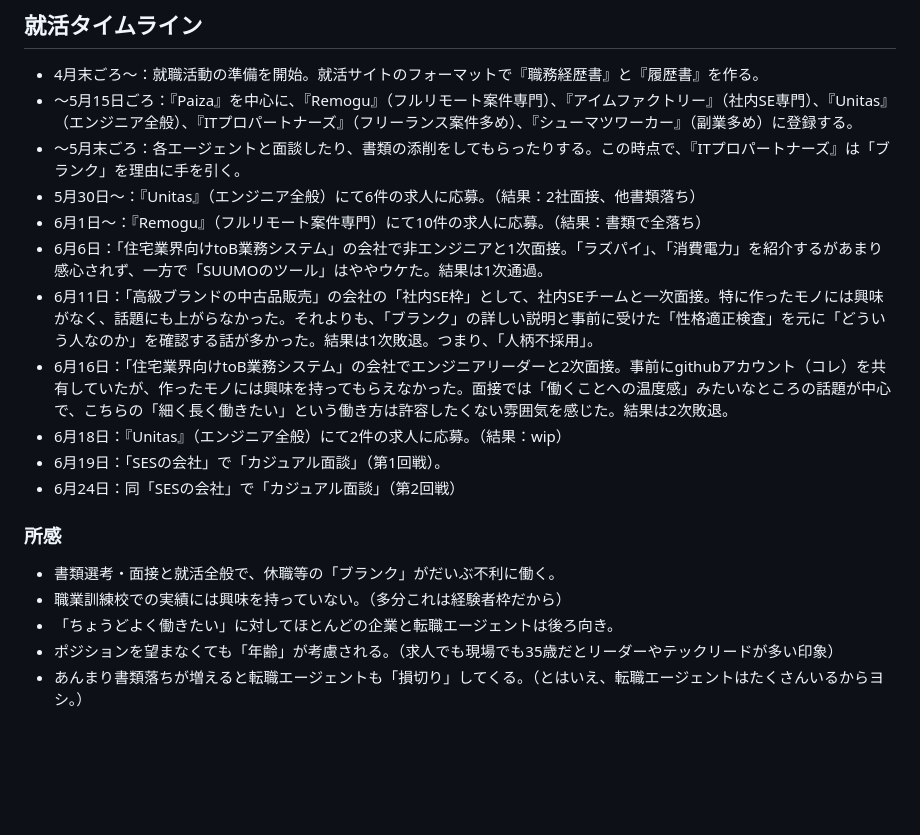
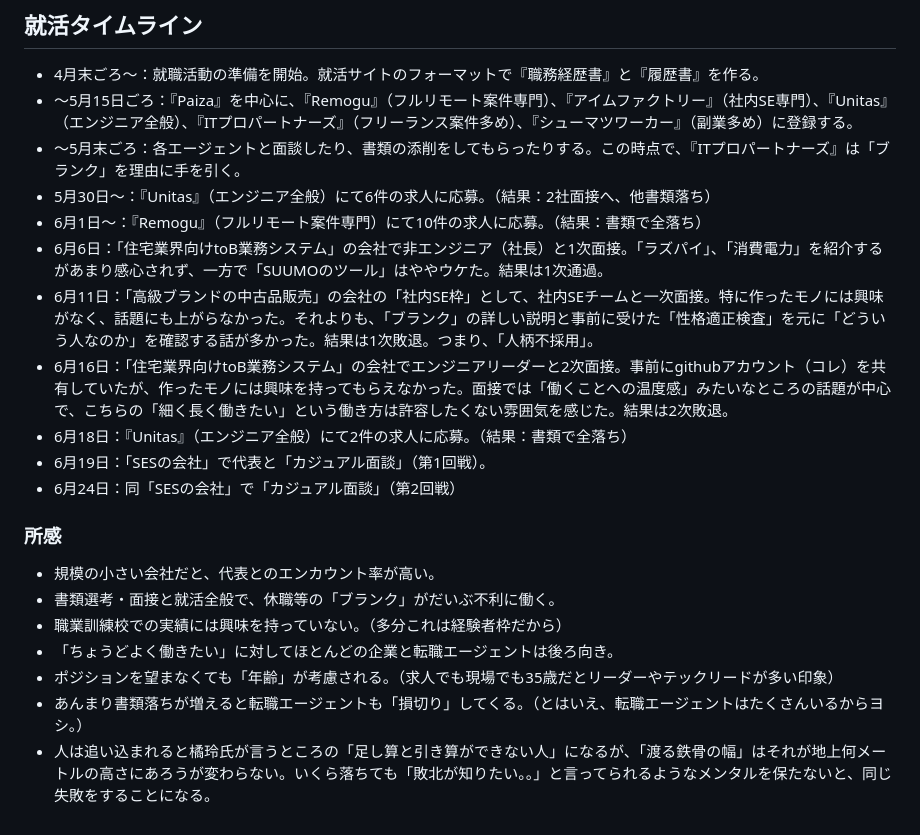
Before and after one commit to og3/training-report-2025, a Markdown page: index.md, the part around the change. Drawn GitHub-style; blank space fills up the shorter version.

```diff
--- a/index.md
+++ b/index.md
@@ -42,18 +42,20 @@
 - 4月末ごろ～：就職活動の準備を開始。就活サイトのフォーマットで『職務経歴書』と『履歴書』を作る。
 - ～5月15日ごろ：『Paiza』を中心に、『Remogu』（フルリモート案件専門）、『アイムファクトリー』（社内SE専門）、『Unitas』（エンジニア全般）、『ITプロパートナーズ』（フリーランス案件多め）、『シューマツワーカー』（副業多め）に登録する。
 - ～5月末ごろ：各エージェントと面談したり、書類の添削をしてもらったりする。この時点で、『ITプロパートナーズ』は「ブランク」を理由に手を引く。
-- 5月30日～：『Unitas』（エンジニア全般）にて6件の求人に応募。（結果：2社面接、他書類落ち）
+- 5月30日～：『Unitas』（エンジニア全般）にて6件の求人に応募。（結果：2社面接へ、他書類落ち）
 - 6月1日～：『Remogu』（フルリモート案件専門）にて10件の求人に応募。（結果：書類で全落ち）
-- 6月6日：「住宅業界向けtoB業務システム」の会社で非エンジニアと1次面接。「ラズパイ」、「消費電力」を紹介するがあまり感心されず、一方で「SUUMOのツール」はややウケた。結果は1次通過。
+- 6月6日：「住宅業界向けtoB業務システム」の会社で非エンジニア（社長）と1次面接。「ラズパイ」、「消費電力」を紹介するがあまり感心されず、一方で「SUUMOのツール」はややウケた。結果は1次通過。
 - 6月11日：「高級ブランドの中古品販売」の会社の「社内SE枠」として、社内SEチームと一次面接。特に作ったモノには興味がなく、話題にも上がらなかった。それよりも、「ブランク」の詳しい説明と事前に受けた「性格適正検査」を元に「どういう人なのか」を確認する話が多かった。結果は1次敗退。つまり、「人柄不採用」。
 - 6月16日：「住宅業界向けtoB業務システム」の会社でエンジニアリーダーと2次面接。事前にgithubアカウント（コレ）を共有していたが、作ったモノには興味を持ってもらえなかった。面接では「働くことへの温度感」みたいなところの話題が中心で、こちらの「細く長く働きたい」という働き方は許容したくない雰囲気を感じた。結果は2次敗退。
-- 6月18日：『Unitas』（エンジニア全般）にて2件の求人に応募。（結果：wip）
-- 6月19日：「SESの会社」で「カジュアル面談」（第1回戦）。
+- 6月18日：『Unitas』（エンジニア全般）にて2件の求人に応募。（結果：書類で全落ち）
+- 6月19日：「SESの会社」で代表と「カジュアル面談」（第1回戦）。
 - 6月24日：同「SESの会社」で「カジュアル面談」（第2回戦）
 
 ### 所感
+- 規模の小さい会社だと、代表とのエンカウント率が高い。
 - 書類選考・面接と就活全般で、休職等の「ブランク」がだいぶ不利に働く。
 - 職業訓練校での実績には興味を持っていない。（多分これは経験者枠だから）
 - 「ちょうどよく働きたい」に対してほとんどの企業と転職エージェントは後ろ向き。
 - ポジションを望まなくても「年齢」が考慮される。（求人でも現場でも35歳だとリーダーやテックリードが多い印象）
 - あんまり書類落ちが増えると転職エージェントも「損切り」してくる。（とはいえ、転職エージェントはたくさんいるからヨシ。）
+- 人は追い込まれると橘玲氏が言うところの「足し算と引き算ができない人」になるが、「渡る鉄骨の幅」はそれが地上何メートルの高さにあろうが変わらない。いくら落ちても「敗北が知りたい。。」と言ってられるようなメンタルを保たないと、同じ失敗をすることになる。
```
